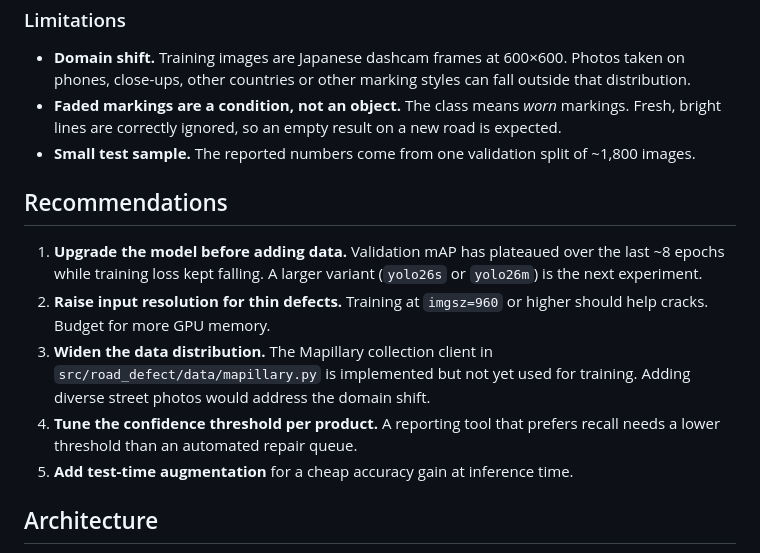
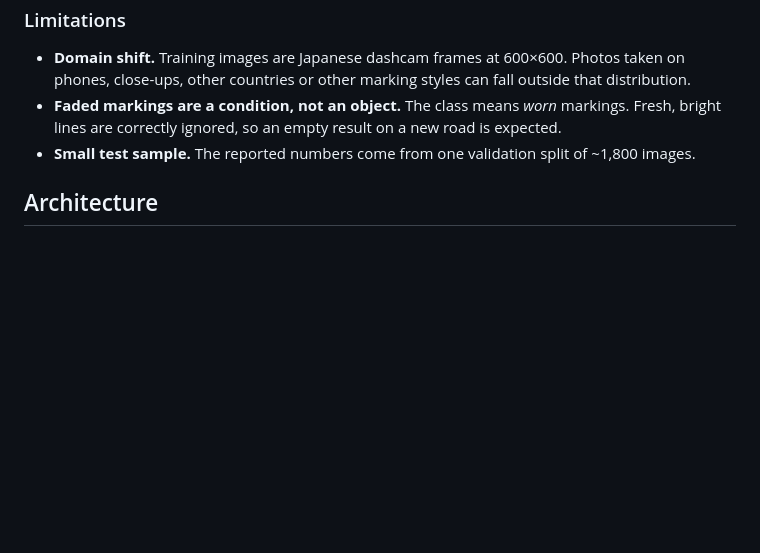
Before and after one commit to DenysHorshcov/road-defect-detection, a Markdown page: README.md, the part around the change. GitHub-like rendering; blank space fills up the shorter version.

Commit message:
Remove recommendations section from README
Co-Authored-By: Claude Sonnet 5 <noreply@anthropic.com>

````diff
--- a/README.md
+++ b/README.md
@@ -85,14 +85,6 @@ Validation batch with model predictions, rendered by Ultralytics during training
 - **Faded markings are a condition, not an object.** The class means *worn* markings. Fresh, bright lines are correctly ignored, so an empty result on a new road is expected.
 - **Small test sample.** The reported numbers come from one validation split of ~1,800 images.
 
-## Recommendations
-
-1. **Upgrade the model before adding data.** Validation mAP has plateaued over the last ~8 epochs while training loss kept falling. A larger variant (`yolo26s` or `yolo26m`) is the next experiment.
-2. **Raise input resolution for thin defects.** Training at `imgsz=960` or higher should help cracks. Budget for more GPU memory.
-3. **Widen the data distribution.** The Mapillary collection client in `src/road_defect/data/mapillary.py` is implemented but not yet used for training. Adding diverse street photos would address the domain shift.
-4. **Tune the confidence threshold per product.** A reporting tool that prefers recall needs a lower threshold than an automated repair queue.
-5. **Add test-time augmentation** for a cheap accuracy gain at inference time.
-
 ## Architecture
 
 ```mermaid
````
